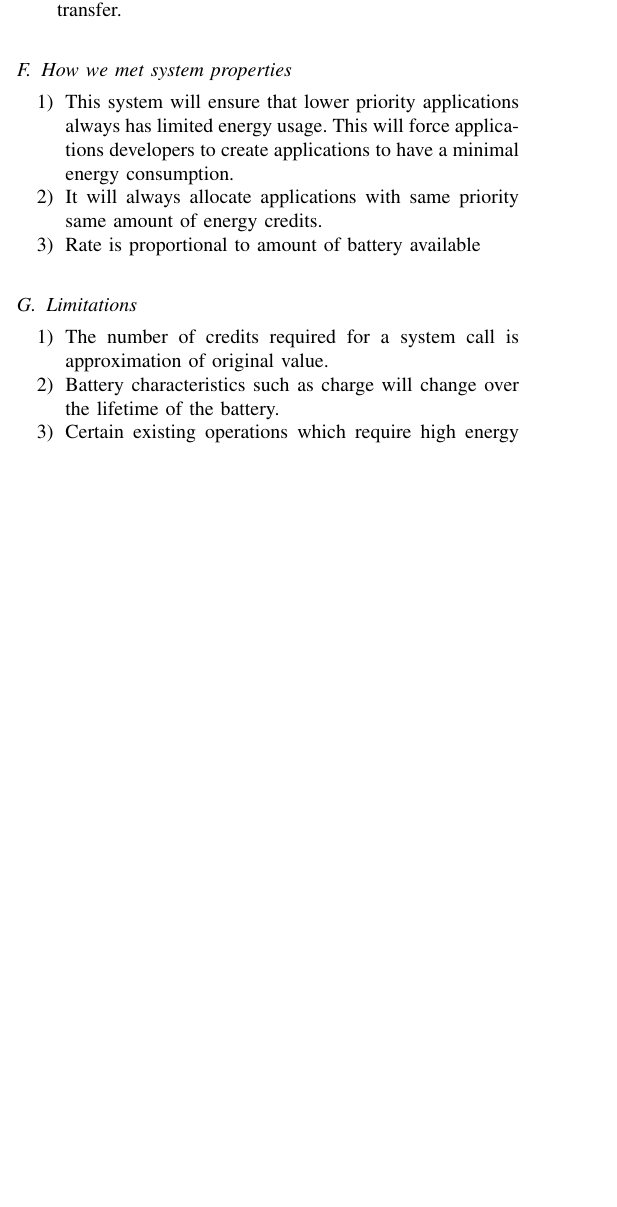
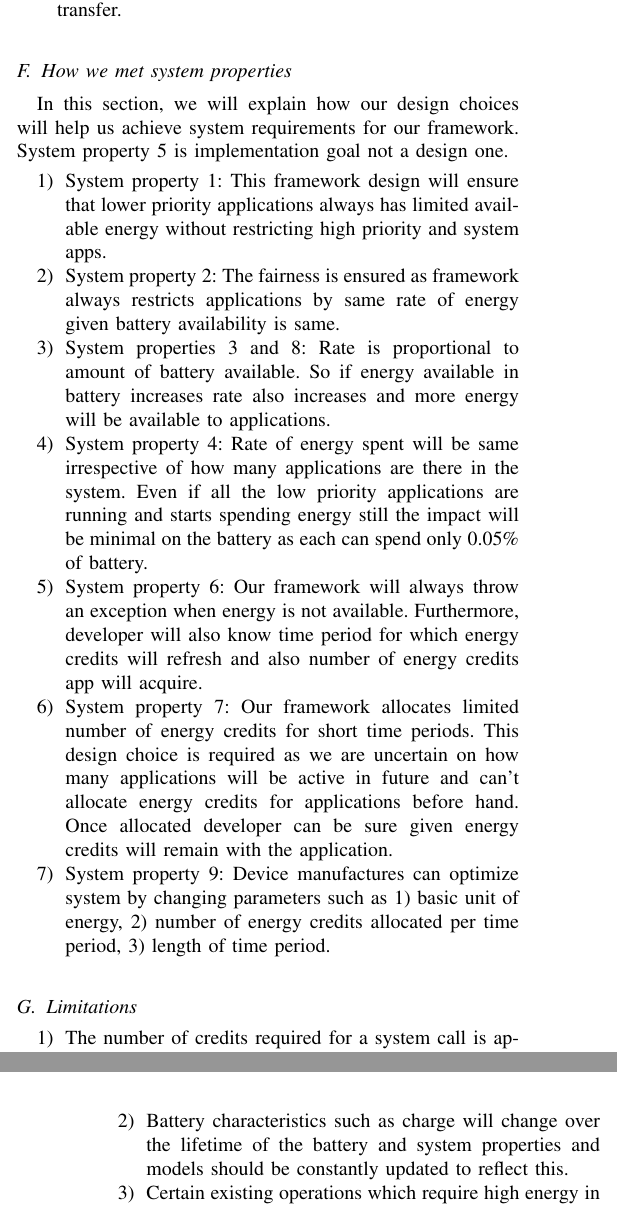
Before and after one commit to asystemsguy/android_project_final_report, a LaTeX paper (paper.tex, which reads motivation.tex): part of one column of page 3 of 6 before the commit and two parts of the columns of pages 3 and 4 of 6 after it, the two joined at a grey line, cut so that both start at the same text, the shorter picture padded with empty space. Compiled offline with pdfLaTeX; a missing font is replaced by an installed copy or a similar font; a LaTeX package or settings file that is missing is left out.

Commit message:
added stuff

```diff
--- a/motivation.tex
+++ b/motivation.tex
@@ -124,15 +120,24 @@ At this point of time, application don't have enough credits to continue and it
 
 \subsection{How we met system properties}
 
+
+In this section, we will explain how our design choices will help us achieve system requirements for our framework. System property 5 is implementation goal not a design one.
+
 \begin{enumerate}
 
-%How will ensure system properties are meet
+\item  System property 1: This framework design will ensure that lower priority applications always has limited available energy without restricting high priority and system apps.
 
-\item  This system will ensure that lower priority applications always has limited energy usage. This will force applications developers to create applications to have a minimal energy consumption.
+\item  System property 2: The fairness is ensured as framework always restricts applications by same rate of energy given battery availability is same.
 
-\item  It will always allocate applications with same priority same amount of energy credits.
+\item  System properties 3 and 8: Rate is proportional to amount of battery available. So if energy available in battery increases rate also increases and more energy will be available to applications.
 
-\item  Rate is proportional to amount of battery available
+\item System property 4: Rate of energy spent will be same irrespective of how many applications are there in the system. Even if all the low priority applications are running and starts spending energy still the impact will be minimal on the battery as each can spend only 0.05\% of battery.
+
+\item System property 6: Our framework will always throw an exception when energy is not available. Furthermore, developer will also know time period for which energy credits will refresh and also number of energy credits app will acquire.
+
+\item System property 7: Our framework allocates limited number of energy credits for short time periods. This design choice is required as we are uncertain on how many applications will be active in future and can't allocate energy credits for applications before hand. Once allocated developer can be sure given energy credits will remain with the application.
+
+\item System property 9: Device manufactures can optimize system by changing parameters such as 1) basic unit of energy, 2) number of energy credits allocated per time period, 3) length of time period.
 
 \end{enumerate}
 
@@ -140,9 +145,9 @@ At this point of time, application don't have enough credits to continue and it
 
 \begin{enumerate}
 
-\item  The number of credits required for a system call is approximation of original value.
-\item  Battery characteristics such as charge will change over the lifetime of the battery.
-\item  Certain existing operations which require high energy may fail.
+\item  The number of credits required for a system call is approximation of original value and depends on accuracy of cost model.
+\item  Battery characteristics such as charge will change over the lifetime of the battery and system properties and models should be constantly updated to reflect this.
+\item  Certain existing operations which require high energy in short time period may fail.
 \item  In cases such as tail energy applications can have energy impact without calling system calls.
 
 \end{enumerate}
```
Also changed, not shown: motivation.tex (9 more changed lines).
